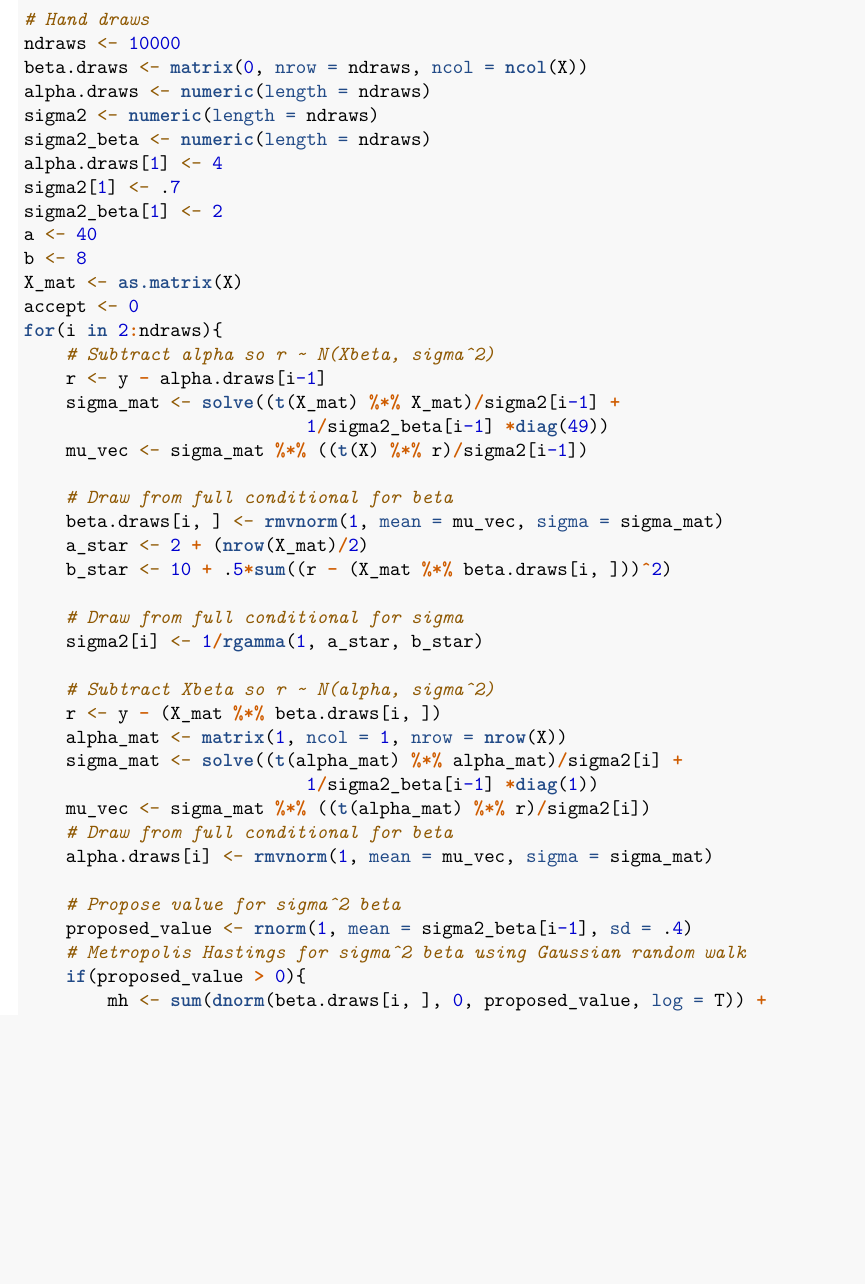
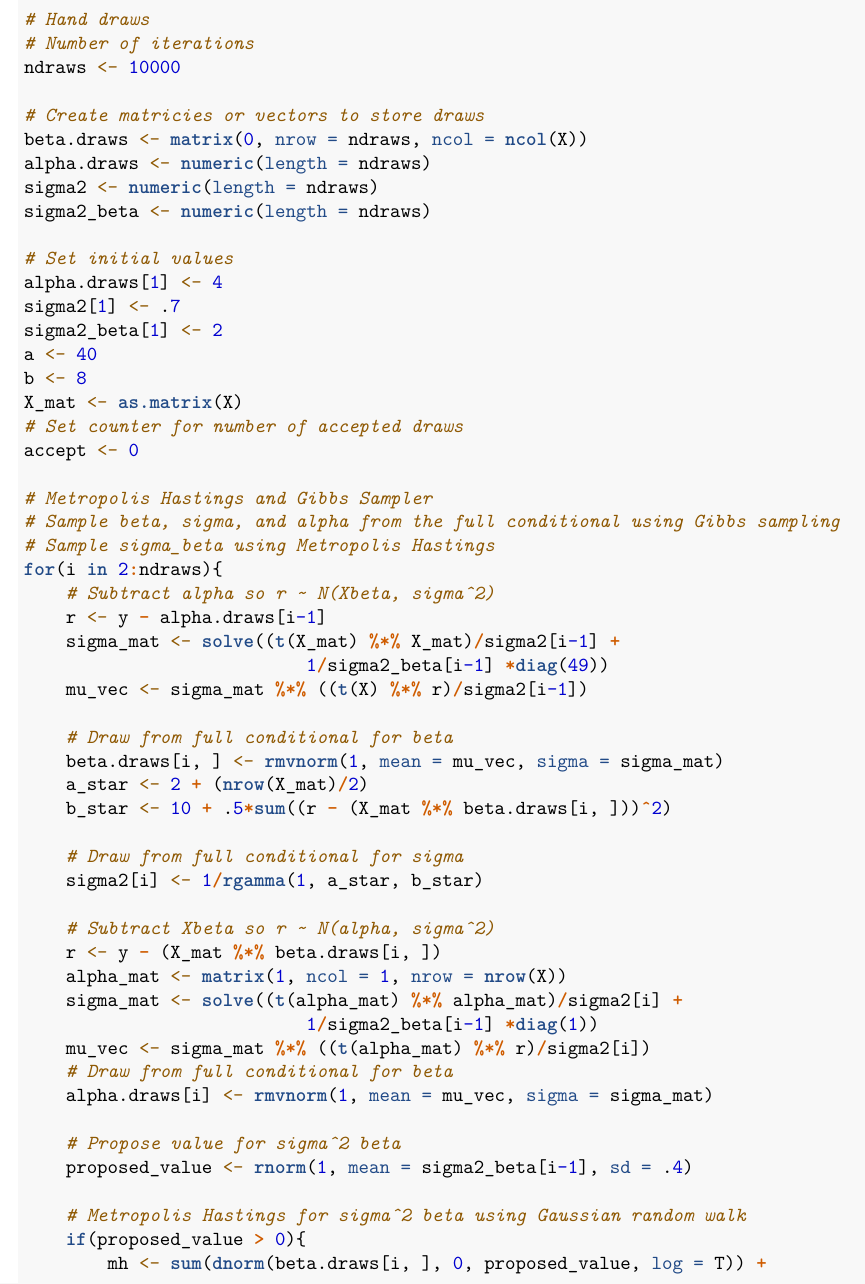
Before and after one commit to dteuscher1/651BayesianProject, an R Markdown document (Model_Fitting.Rmd): part of page 2 of 5, cut so that both start at the same text, the shorter picture padded with empty space. Rendered offline with R 4.5, knitr and Pandoc, then LaTeX, with nearby package versions.

Commit message:
Clean and comment code

```diff
--- a/Model_Fitting.Rmd
+++ b/Model_Fitting.Rmd
@@ -59,18 +58,28 @@ y <- small$FIP
 
 
 # Hand draws
+# Number of iterations
 ndraws <- 10000
+
+# Create matricies or vectors to store draws
 beta.draws <- matrix(0, nrow = ndraws, ncol = ncol(X))
 alpha.draws <- numeric(length = ndraws)
 sigma2 <- numeric(length = ndraws)
 sigma2_beta <- numeric(length = ndraws)
+
+# Set initial values
 alpha.draws[1] <- 4
 sigma2[1] <- .7
 sigma2_beta[1] <- 2
 a <- 40
 b <- 8
 X_mat <- as.matrix(X)
+# Set counter for number of accepted draws
 accept <- 0
+
+# Metropolis Hastings and Gibbs Sampler
+# Sample beta, sigma, and alpha from the full conditional using Gibbs sampling
+# Sample sigma_beta using Metropolis Hastings
 for(i in 2:ndraws){
     # Subtract alpha so r ~ N(Xbeta, sigma^2)
     r <- y - alpha.draws[i-1]
```
Also changed, not shown: Model_Fitting.Rmd (2 more changed lines), 1 other file.
